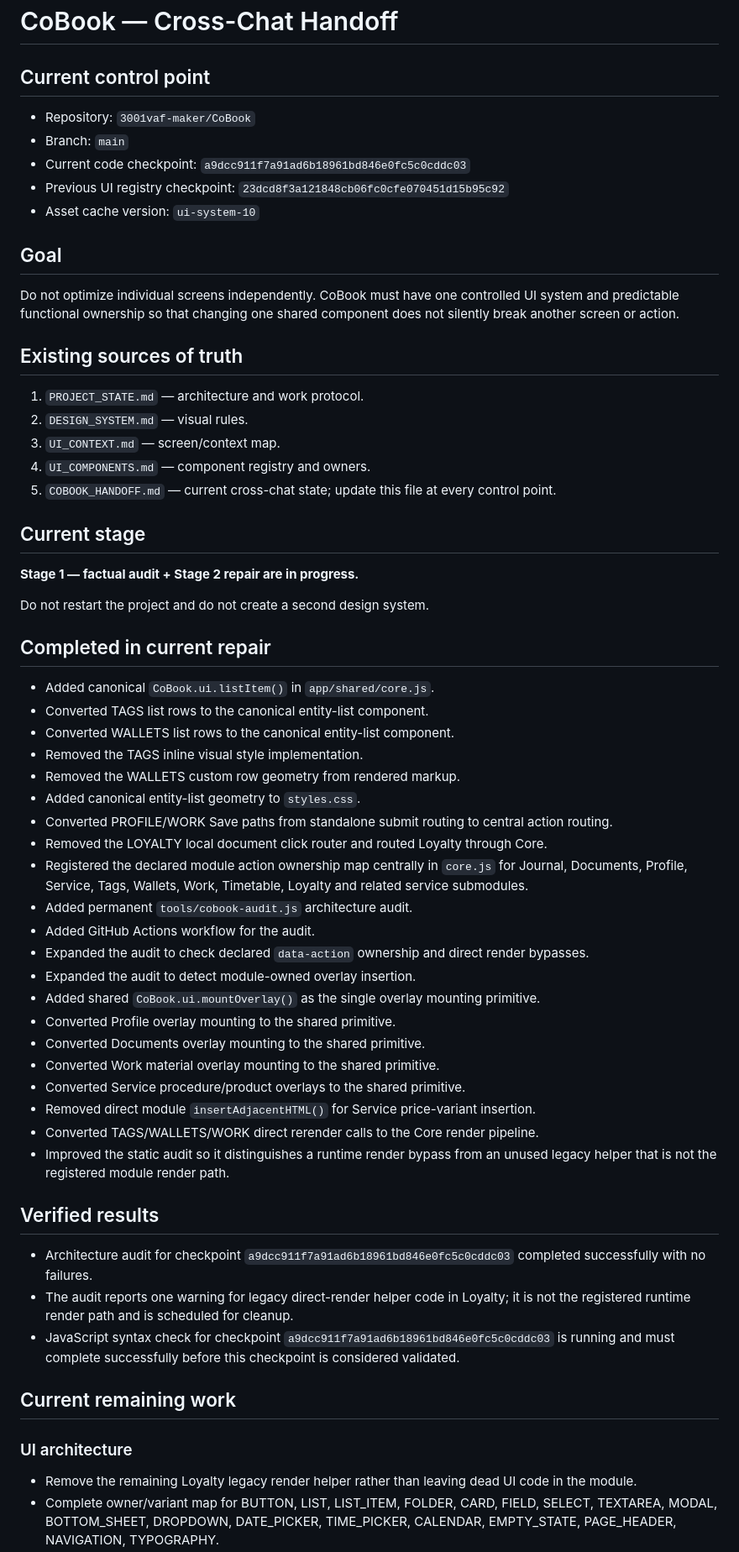
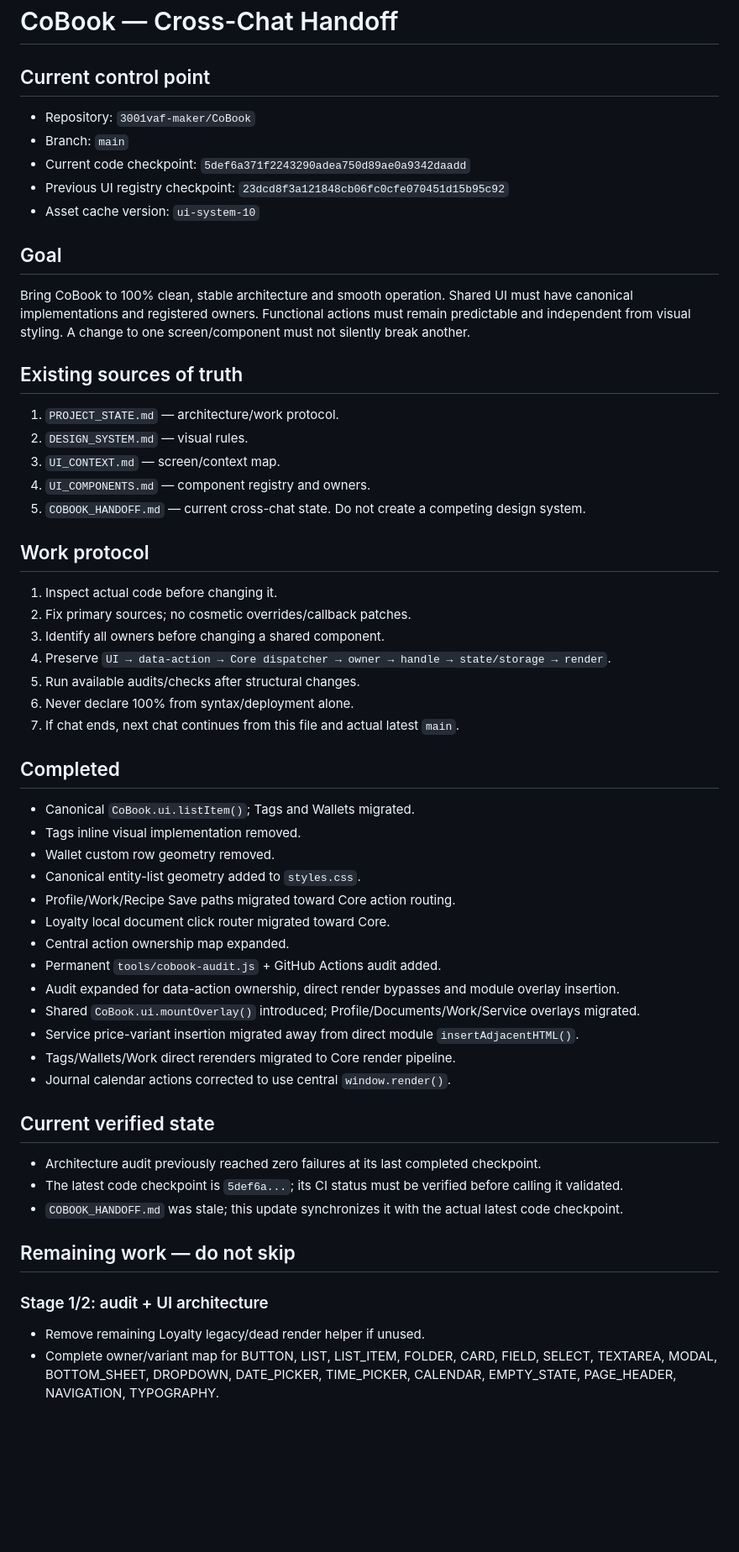
Before and after one commit to 3001vaf-maker/CoBook, a Markdown page: COBOOK_HANDOFF.md, the part around one of its changes. Shown at 84% size. GitHub-like rendering; blank space fills up the shorter version.

Commit message:
docs: synchronize handoff with latest CoBook checkpoint

```diff
--- a/COBOOK_HANDOFF.md
+++ b/COBOOK_HANDOFF.md
@@ -1,64 +1,53 @@
 # CoBook — Cross-Chat Handoff
 
 ## Current control point
-
 - Repository: `3001vaf-maker/CoBook`
 - Branch: `main`
-- Current code checkpoint: `a9dcc911f7a91ad6b18961bd846e0fc5c0cddc03`
+- Current code checkpoint: `5def6a371f2243290adea750d89ae0a9342daadd`
 - Previous UI registry checkpoint: `23dcd8f3a121848cb06fc0cfe070451d15b95c92`
 - Asset cache version: `ui-system-10`
 
 ## Goal
-
-Do not optimize individual screens independently. CoBook must have one controlled UI system and predictable functional ownership so that changing one shared component does not silently break another screen or action.
+Bring CoBook to 100% clean, stable architecture and smooth operation. Shared UI must have canonical implementations and registered owners. Functional actions must remain predictable and independent from visual styling. A change to one screen/component must not silently break another.
 
 ## Existing sources of truth
-
-1. `PROJECT_STATE.md` — architecture and work protocol.
+1. `PROJECT_STATE.md` — architecture/work protocol.
 2. `DESIGN_SYSTEM.md` — visual rules.
 3. `UI_CONTEXT.md` — screen/context map.
 4. `UI_COMPONENTS.md` — component registry and owners.
-5. `COBOOK_HANDOFF.md` — current cross-chat state; update this file at every control point.
+5. `COBOOK_HANDOFF.md` — current cross-chat state.
+Do not create a competing design system.
 
-## Current stage
+## Work protocol
+1. Inspect actual code before changing it.
+2. Fix primary sources; no cosmetic overrides/callback patches.
+3. Identify all owners before changing a shared component.
+4. Preserve `UI → data-action → Core dispatcher → owner → handle → state/storage → render`.
+5. Run available audits/checks after structural changes.
+6. Never declare 100% from syntax/deployment alone.
+7. If chat ends, next chat continues from this file and actual latest `main`.
 
-**Stage 1 — factual audit + Stage 2 repair are in progress.**
+## Completed
+- Canonical `CoBook.ui.listItem()`; Tags and Wallets migrated.
+- Tags inline visual implementation removed.
+- Wallet custom row geometry removed.
+- Canonical entity-list geometry added to `styles.css`.
+- Profile/Work/Recipe Save paths migrated toward Core action routing.
+- Loyalty local document click router migrated toward Core.
+- Central action ownership map expanded.
+- Permanent `tools/cobook-audit.js` + GitHub Actions audit added.
+- Audit expanded for data-action ownership, direct render bypasses and module overlay insertion.
+- Shared `CoBook.ui.mountOverlay()` introduced; Profile/Documents/Work/Service overlays migrated.
+- Service price-variant insertion migrated away from direct module `insertAdjacentHTML()`.
+- Tags/Wallets/Work direct rerenders migrated to Core render pipeline.
+- Journal calendar actions corrected to use central `window.render()`.
 
-Do not restart the project and do not create a second design system.
+## Current verified state
+- Architecture audit previously reached zero failures at its last completed checkpoint.
+- The latest code checkpoint is `5def6a...`; its CI status must be verified before calling it validated.
+- `COBOOK_HANDOFF.md` was stale; this update synchronizes it with the actual latest code checkpoint.
 
-## Completed in current repair
-
-- Added canonical `CoBook.ui.listItem()` in `app/shared/core.js`.
-- Converted TAGS list rows to the canonical entity-list component.
-- Converted WALLETS list rows to the canonical entity-list component.
-- Removed the TAGS inline visual style implementation.
-- Removed the WALLETS custom row geometry from rendered markup.
-- Added canonical entity-list geometry to `styles.css`.
-- Converted PROFILE/WORK Save paths from standalone submit routing to central action routing.
-- Removed the LOYALTY local document click router and routed Loyalty through Core.
-- Registered the declared module action ownership map centrally in `core.js` for Journal, Documents, Profile, Service, Tags, Wallets, Work, Timetable, Loyalty and related service submodules.
-- Added permanent `tools/cobook-audit.js` architecture audit.
-- Added GitHub Actions workflow for the audit.
-- Expanded the audit to check declared `data-action` ownership and direct render bypasses.
-- Expanded the audit to detect module-owned overlay insertion.
-- Added shared `CoBook.ui.mountOverlay()` as the single overlay mounting primitive.
-- Converted Profile overlay mounting to the shared primitive.
-- Converted Documents overlay mounting to the shared primitive.
-- Converted Work material overlay mounting to the shared primitive.
-- Converted Service procedure/product overlays to the shared primitive.
-- Removed direct module `insertAdjacentHTML()` for Service price-variant insertion.
-- Converted TAGS/WALLETS/WORK direct rerender calls to the Core render pipeline.
-- Improved the static audit so it distinguishes a runtime render bypass from an unused legacy helper that is not the registered module render path.
-
-## Verified results
-
-- Architecture audit for checkpoint `a9dcc911f7a91ad6b18961bd846e0fc5c0cddc03` completed successfully with no failures.
-- The audit reports one warning for legacy direct-render helper code in Loyalty; it is not the registered runtime render path and is scheduled for cleanup.
-- JavaScript syntax check for checkpoint `a9dcc911f7a91ad6b18961bd846e0fc5c0cddc03` is running and must complete successfully before this checkpoint is considered validated.
-
-## Current remaining work
-
-### UI architecture
-
-- Remove the remaining Loyalty legacy render helper rather than leaving dead UI code in the module.
+## Remaining work — do not skip
+### Stage 1/2: audit + UI architecture
+- Remove remaining Loyalty legacy/dead render helper if unused.
 - Complete owner/variant map for BUTTON, LIST, LIST_ITEM, FOLDER, CARD, FIELD, SELECT, TEXTAREA, MODAL, BOTTOM_SHEET, DROPDOWN, DATE_PICKER, TIME_PICKER, CALENDAR, EMPTY_STATE, PAGE_HEADER, NAVIGATION, TYPOGRAPHY.
```
Also changed, not shown: other parts of COBOOK_HANDOFF.md (+32 -37 lines).
